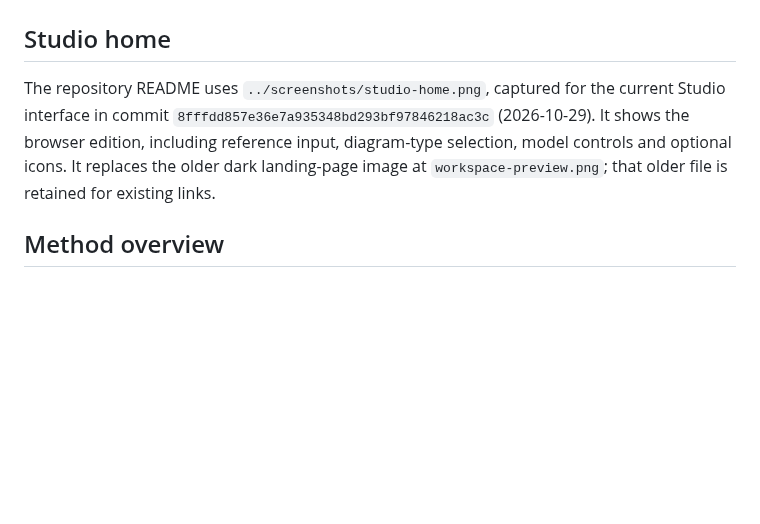
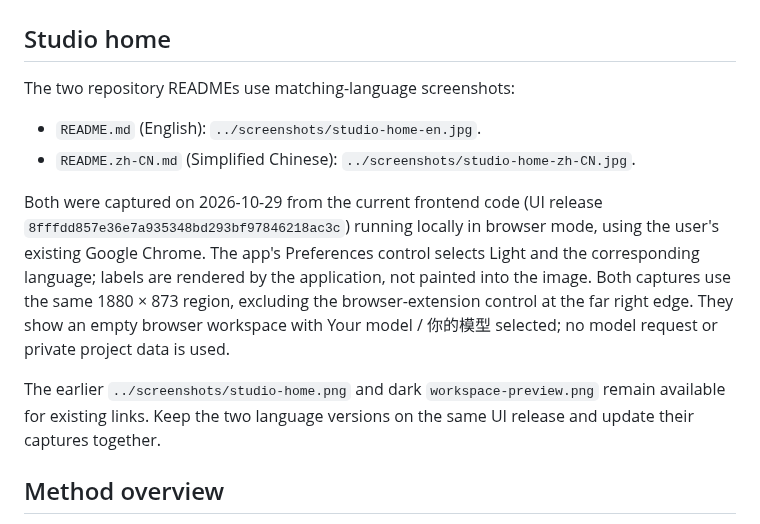
Before and after one commit to GeminiLight/EvoDesign, a Markdown page: docs/assets/README.md, the part around the change. GitHub-like rendering; blank space fills up the shorter version.

Commit message:
docs: add Chinese README and matching localized screenshots

```diff
--- a/docs/assets/README.md
+++ b/docs/assets/README.md
@@ -2,7 +2,14 @@
 
 ## Studio home
 
-The repository README uses `../screenshots/studio-home.png`, captured for the current Studio interface in commit `8fffdd857e36e7a935348bd293bf97846218ac3c` (2026-10-29). It shows the browser edition, including reference input, diagram-type selection, model controls and optional icons. It replaces the older dark landing-page image at `workspace-preview.png`; that older file is retained for existing links.
+The two repository READMEs use matching-language screenshots:
+
+- `README.md` (English): `../screenshots/studio-home-en.jpg`.
+- `README.zh-CN.md` (Simplified Chinese): `../screenshots/studio-home-zh-CN.jpg`.
+
+Both were captured on 2026-10-29 from the current frontend code (UI release `8fffdd857e36e7a935348bd293bf97846218ac3c`) running locally in browser mode, using the user's existing Google Chrome. The app's Preferences control selects Light and the corresponding language; labels are rendered by the application, not painted into the image. Both captures use the same 1880 × 873 region, excluding the browser-extension control at the far right edge. They show an empty browser workspace with Your model / 你的模型 selected; no model request or private project data is used.
+
+The earlier `../screenshots/studio-home.png` and dark `workspace-preview.png` remain available for existing links. Keep the two language versions on the same UI release and update their captures together.
 
 ## Method overview
 
```
Also changed, not shown: README.md (+3 -1 lines), README.zh-CN.md (added, +203 -0 lines), docs/screenshots/studio-home-en.jpg (added), docs/screenshots/studio-home-zh-CN.jpg (added), 1 other file.
